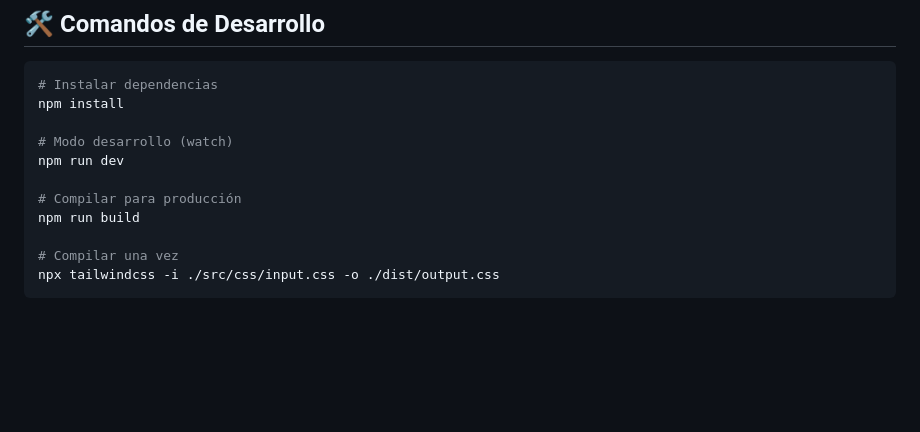
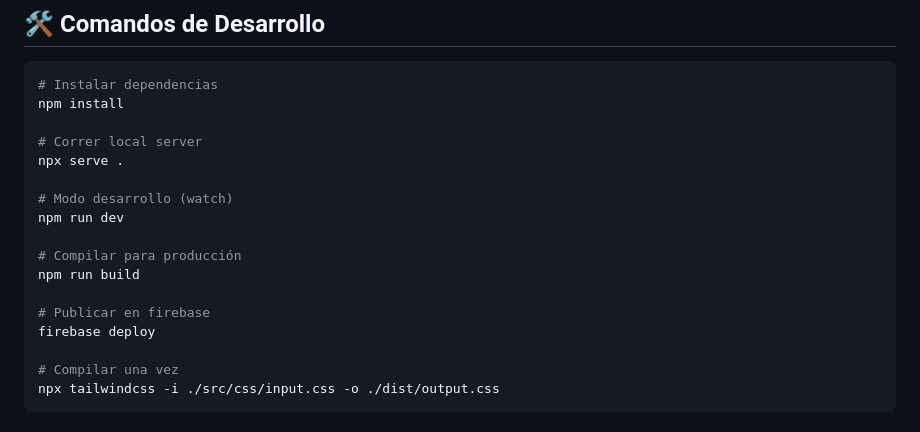
Before and after one commit to gomezmendozacarlos/thellbarrio, a Markdown page: DEVELOPMENT.md, the part around the change. GitHub-like rendering; blank space fills up the shorter version.

```diff
--- a/DEVELOPMENT.md
+++ b/DEVELOPMENT.md
@@ -53,11 +53,17 @@ thellbarrio/
 # Instalar dependencias
 npm install
 
+# Correr local server
+npx serve .
+
 # Modo desarrollo (watch)
 npm run dev
 
 # Compilar para producción
 npm run build
+
+# Publicar en firebase
+firebase deploy
 
 # Compilar una vez
 npx tailwindcss -i ./src/css/input.css -o ./dist/output.css
```
